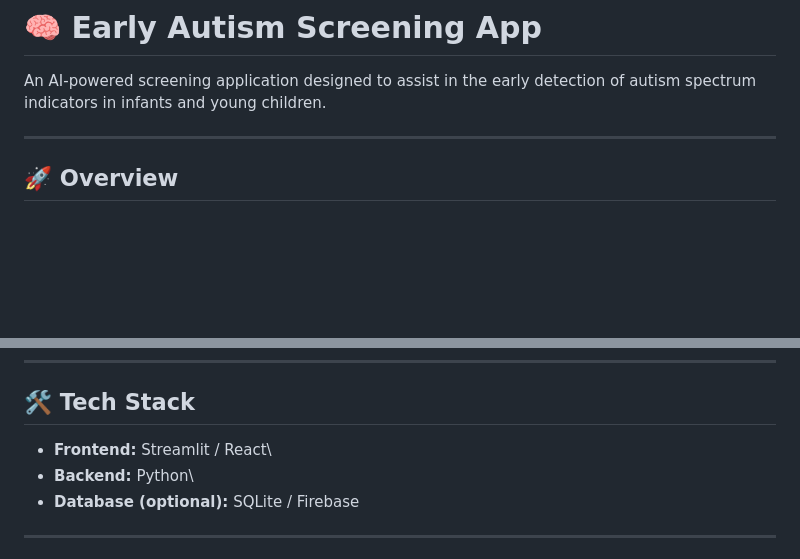
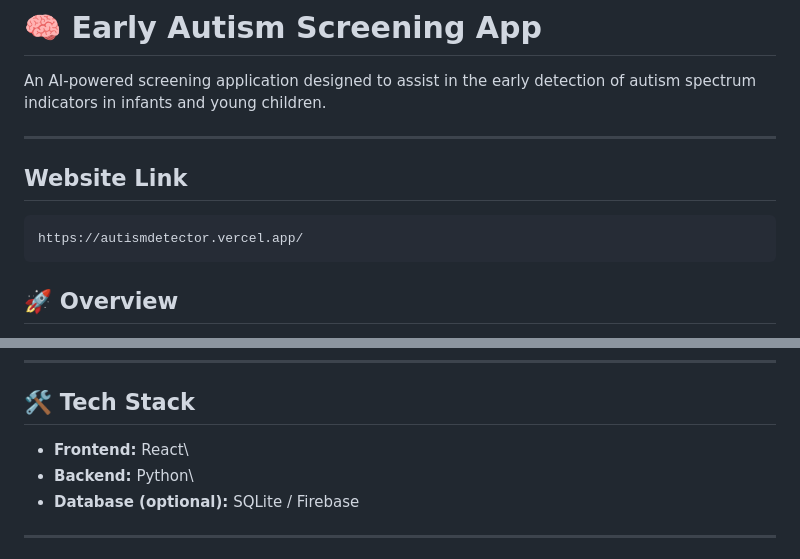
Before and after one commit to MerinGeorgeP/early-detection-of-autism, a Markdown page: README.md, 2 parts joined by grey strips. GitHub-like rendering; blank space fills up the shorter version.

Commit message:
Update README with website link and tech stack
Added website link and updated tech stack details.

```diff
--- a/Autism_Screening_App_README.md
+++ b/README.md
@@ -4,7 +4,8 @@ An AI-powered screening application designed to assist in the early
 detection of autism spectrum indicators in infants and young children.
 
 ------------------------------------------------------------------------
-
+## Website Link
+    https://autismdetector.vercel.app/
 ## 🚀 Overview
 
 Early detection of autism can significantly improve developmental
@@ -88,7 +89,7 @@ professional for diagnosis.
 
 ## 🛠 Tech Stack
 
--   **Frontend:** Streamlit / React\
+-   **Frontend:** React\
 -   **Backend:** Python\
 -   **Database (optional):** SQLite / Firebase
 
```
